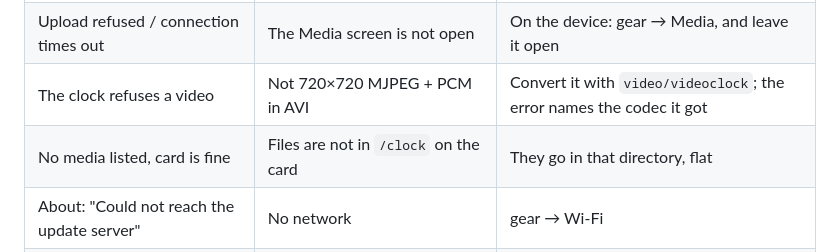
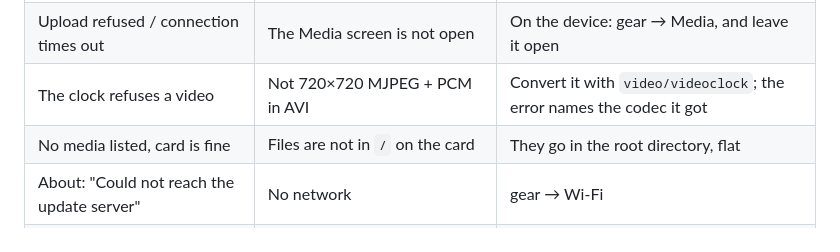
Before and after one commit to brunokeymolen/videoalarmclock, a Markdown page: README.md, the part around the change. Drawn GitHub-style.

Commit message:
Update README.md
Updates the README to reflect the new media directory location,
changing references from `/clock` to `/`.

```diff
--- a/README.md
+++ b/README.md
@@ -257,7 +257,7 @@ will not boot at all — `firmware/flash.sh` still works, and
 | Time is wrong and stays wrong | No network, so no NTP | gear → Wi-Fi. Or set it by hand: gear → Time |
 | Upload refused / connection times out | The Media screen is not open | On the device: gear → Media, and leave it open |
 | The clock refuses a video | Not 720×720 MJPEG + PCM in AVI | Convert it with `video/videoclock`; the error names the codec it got |
-| No media listed, card is fine | Files are not in `/clock` on the card | They go in that directory, flat |
+| No media listed, card is fine | Files are not in `/` on the card | They go in the root directory, flat |
 | About: "Could not reach the update server" | No network | gear → Wi-Fi |
 | About: "The update server answered with nonsense" | No release published yet | Check the [releases page](../../releases) |
 | An update installs, then the old version is back | The new firmware did not start cleanly and was rolled back | Report it — that is a bug worth hearing about |
```
